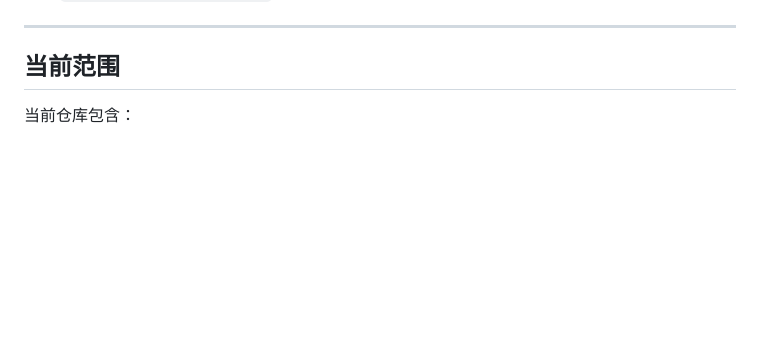
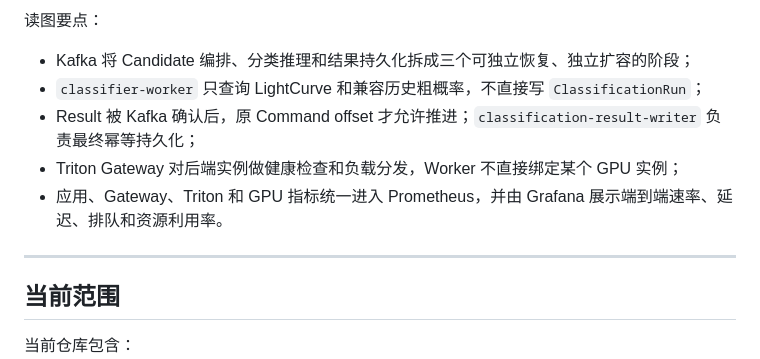
Before and after one commit to ZChen470/variable-star-classification, a Markdown page: README.md, the part around one of its changes. Rendered like a GitHub page; blank space fills up the shorter version.

```diff
--- a/README.md
+++ b/README.md
@@ -70,3 +136,10 @@ Model Artifact Recovery：DEFERRED / DOCUMENTED RISK
+读图要点：
+
+- Kafka 将 Candidate 编排、分类推理和结果持久化拆成三个可独立恢复、独立扩容的阶段；
+- `classifier-worker` 只查询 LightCurve 和兼容历史粗概率，不直接写 `ClassificationRun`；
+- Result 被 Kafka 确认后，原 Command offset 才允许推进；`classification-result-writer` 负责最终幂等持久化；
+- Triton Gateway 对后端实例做健康检查和负载分发，Worker 不直接绑定某个 GPU 实例；
+- 应用、Gateway、Triton 和 GPU 指标统一进入 Prometheus，并由 Grafana 展示端到端速率、延迟、排队和资源利用率。
 
 ---
 
```
Also changed, not shown: other parts of README.md (+66 -0 lines).
